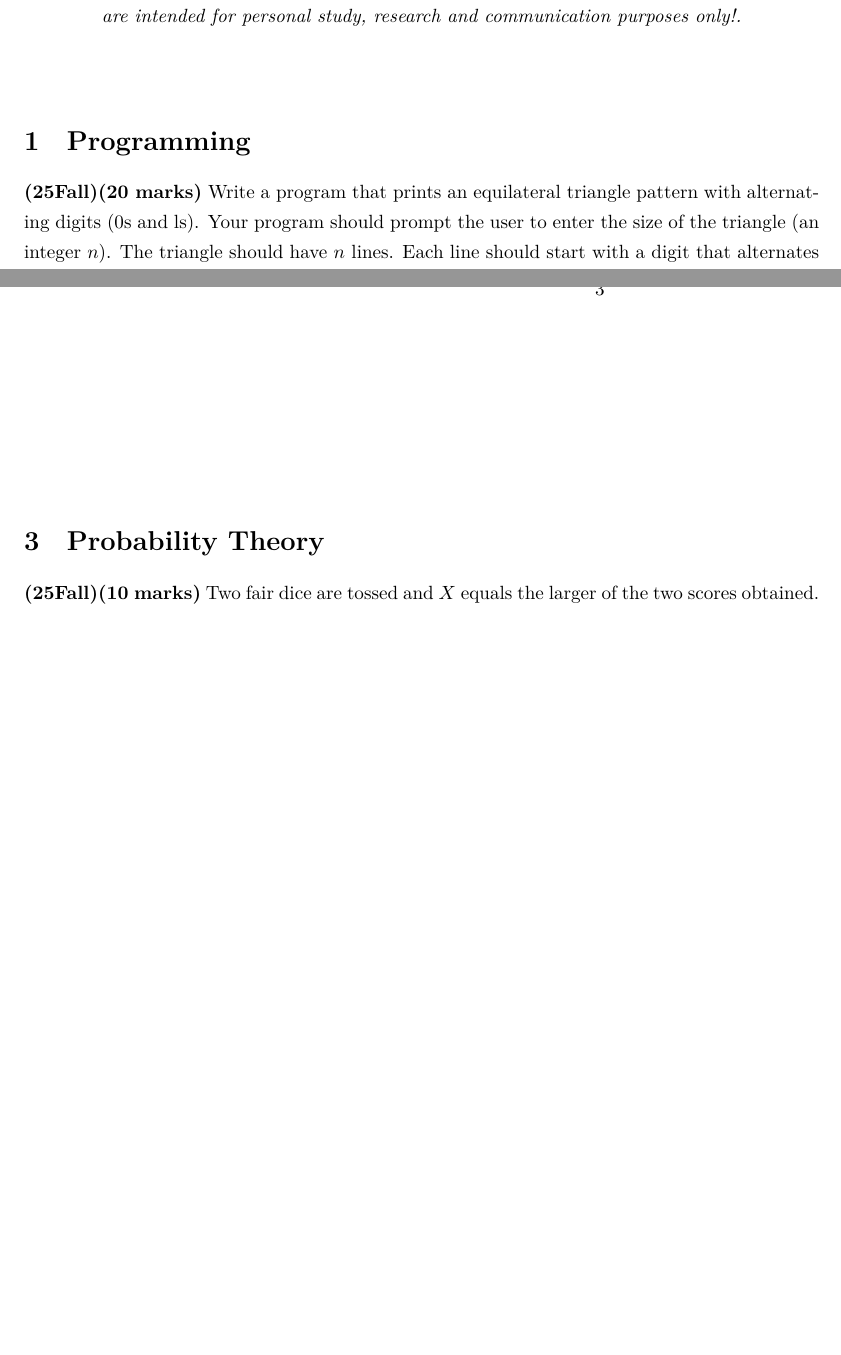
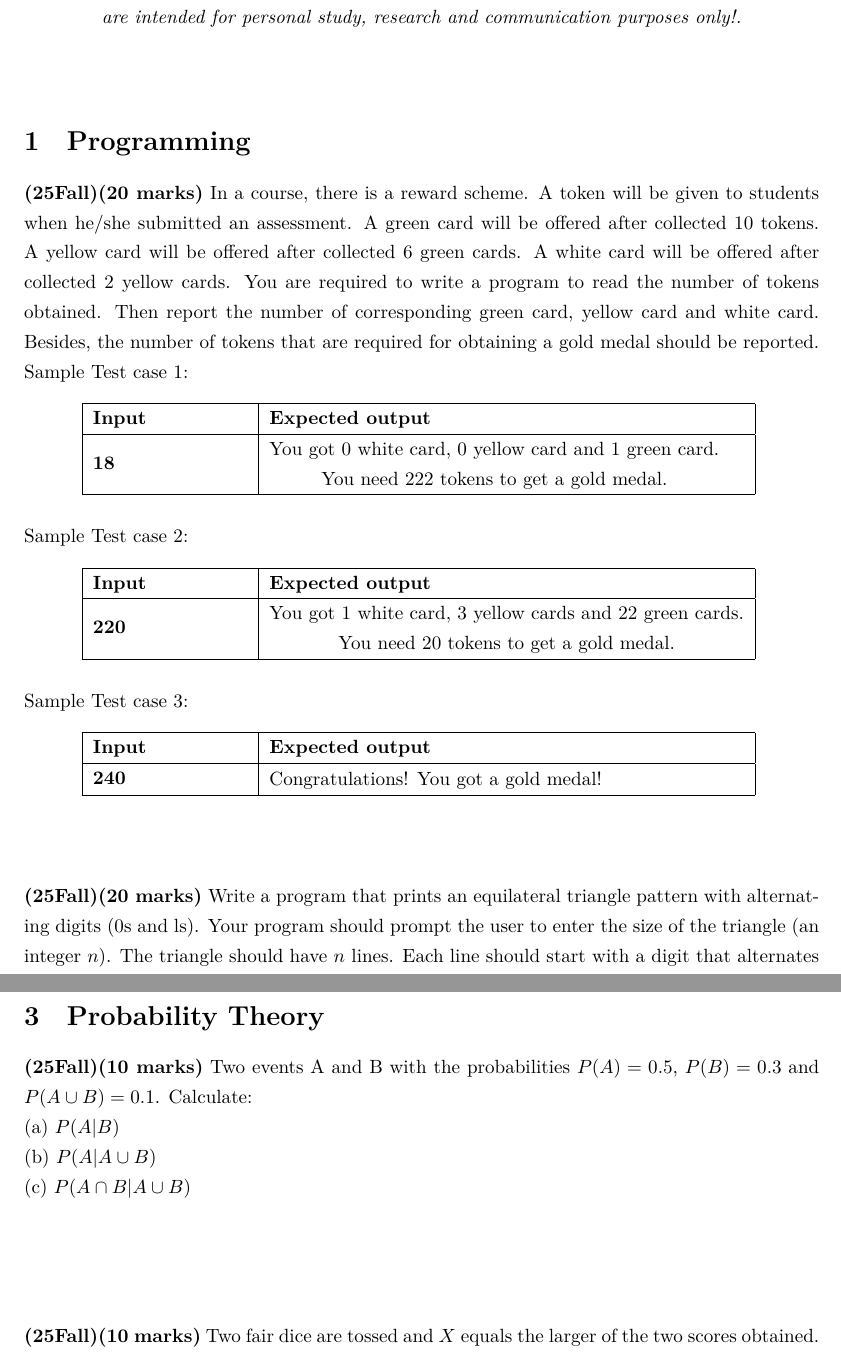
Before and after one commit to iamhwcc/latex_articles, a LaTeX document (HKU-CS-AdmissionTest-bk/The University of Hong Kong MSc CompSc Admission Test.tex): two parts of pages 1 and 6 of 8 before the commit and two parts of pages 1 and 7 of 9 after it, joined at a grey line, cut so that both start at the same text, the shorter picture padded with empty space. Compiled offline with XeLaTeX.

Commit message:
update HKU Admission Test

```diff
--- a/HKU-CS-AdmissionTest-bk/The University of Hong Kong MSc CompSc Admission Test.tex
+++ b/HKU-CS-AdmissionTest-bk/The University of Hong Kong MSc CompSc Admission Test.tex
@@ -33,6 +33,61 @@ They have been sourced from online and are intended for personal study, research
 
 \section{Programming}
 
+
+\noindent\textbf{(25Fall)(20 marks)} In a course, there is a reward scheme. A token will be given to students when he/she submitted an assessment. A green card will be offered after collected 10 tokens. A yellow card will be offered after collected 6 green cards. A white card will be offered after collected 2 yellow cards. You are required to write a program to read the number of tokens obtained. Then report the number of corresponding green card, yellow card and white card. Besides, the number of tokens that are required for obtaining a gold medal should be reported.
+
+\noindent Sample Test case 1:
+\begin{table}[h!]
+\centering
+\begin{tabular}{|p{3cm}|p{9.2cm}|}
+\hline
+\textbf{Input} & \textbf{Expected output} \\
+\hline
+\textbf{18} &
+\begin{tabular}{@{}c@{}}
+You got 0 white card, 0 yellow card and 1 green card. \\
+You need 222 tokens to get a gold medal.
+\end{tabular} \\
+\hline
+\end{tabular}
+\label{tab:example}
+\end{table}
+
+\noindent Sample Test case 2:
+\begin{table}[h!]
+\centering
+\begin{tabular}{|p{3cm}|p{9.2cm}|}
+\hline
+\textbf{Input} & \textbf{Expected output} \\
+\hline
+\textbf{220} &
+\begin{tabular}{@{}c@{}}
+You got 1 white card, 3 yellow cards and 22 green cards. \\
+You need 20 tokens to get a gold medal.
+\end{tabular} \\
+\hline
+\end{tabular}
+\label{tab:example}
+\end{table}
+
+\noindent Sample Test case 3:
+\begin{table}[h!]
+\centering
+\begin{tabular}{|p{3cm}|p{9.2cm}|}
+\hline
+\textbf{Input} & \textbf{Expected output} \\
+\hline
+\textbf{240} &
+\begin{tabular}{@{}c@{}}
+Congratulations! You got a gold medal!
+\end{tabular} \\
+\hline
+\end{tabular}
+\label{tab:example}
+\end{table}
+
+\vspace{2\baselineskip}
+
 \noindent\textbf{(25Fall)(20 marks)} Write a program that prints an equilateral triangle pattern with alternating digits (0s and ls). Your program should prompt the user to enter the size of the triangle (an integer $n$). The triangle should have $n$ lines. Each line should start with a digit that alternates between 0 and 1. The digits within each line should alternate between 0 and 1. The triangle should be equilateral, meaning each line is centered based on the longest line. \\
 
 \noindent Sample Test case 1(red represents user input):
@@ -210,6 +284,13 @@ $$1\times2+2\times3+3\times4+...+n\times(n+1) = \frac{n(n+1)(n+2)}{3}$$
 
 \section{Probability Theory}
 
+\noindent \textbf{(25Fall)(10 marks)} Two events A and B with the probabilities $P(A)=0.5$, $P(B)=0.3$ and $P(A \cup B) = 0.1$. Calculate:\\
+(a) $P(A | B)$ \\
+(b) $P(A | A \cup B)$ \\
+(c) $P(A \cap B | A \cup B)$ \\
+
+\vspace{3\baselineskip}
+
 \noindent \textbf{(25Fall)(10 marks)} Two fair dice are tossed and $X$ equals the larger of the two scores obtained. Find the probability function of $X$ and determine $E(X)$. \\
 
 \vspace{3\baselineskip}
```
Also changed, not shown: Elasticsearch_final_exam/es_final_exam_revision.tex (+1 -0 lines), Elasticsearch_final_exam/es_final_exam_revision.pdf, HKU-CS-AdmissionTest-bk/The University of Hong Kong MSc CompSc Admission Test.pdf, HKU-CS-AdmissionTest-bk/The University of Hong Kong MSc CompSc Admission Test.tex (23 more changed lines), 2 other files.
